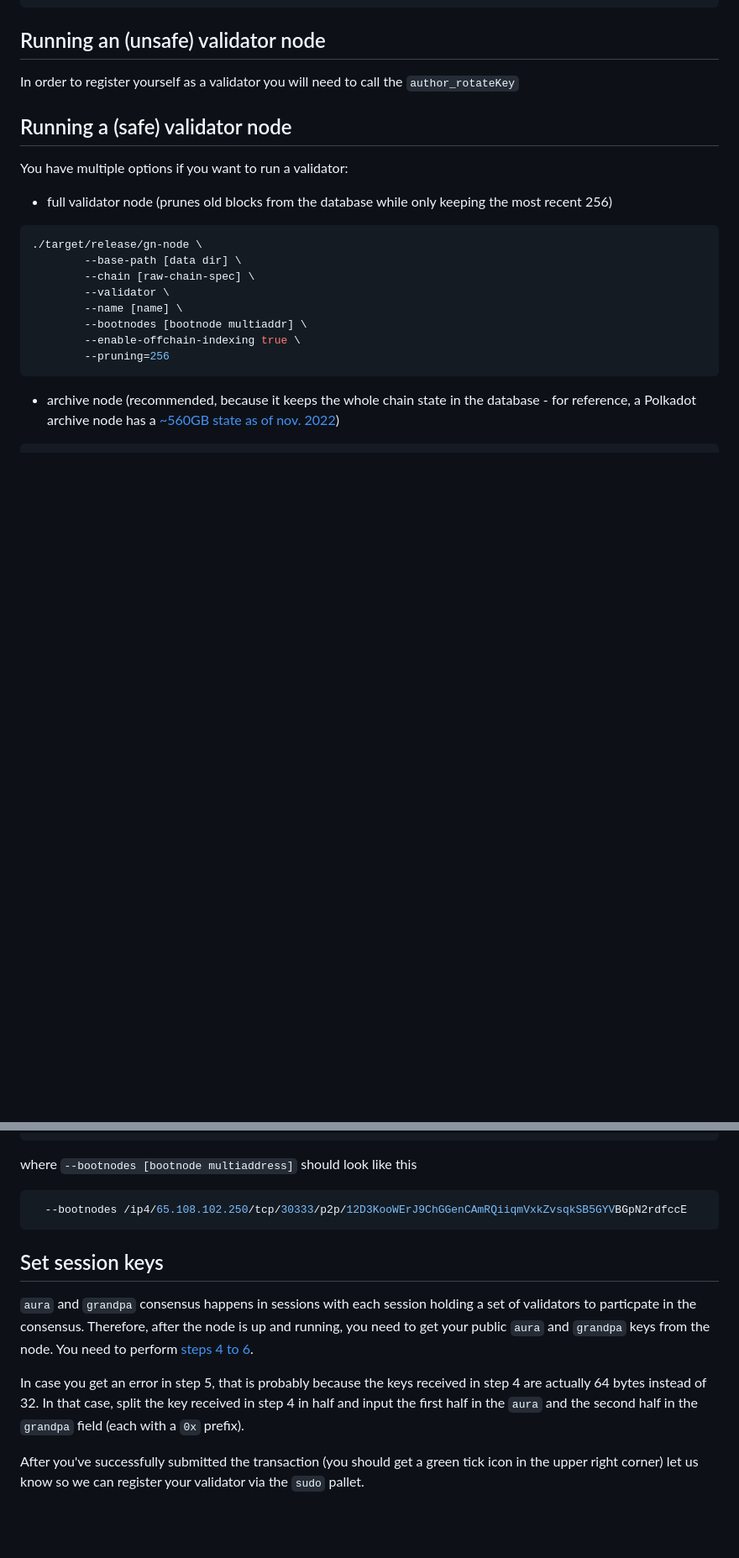
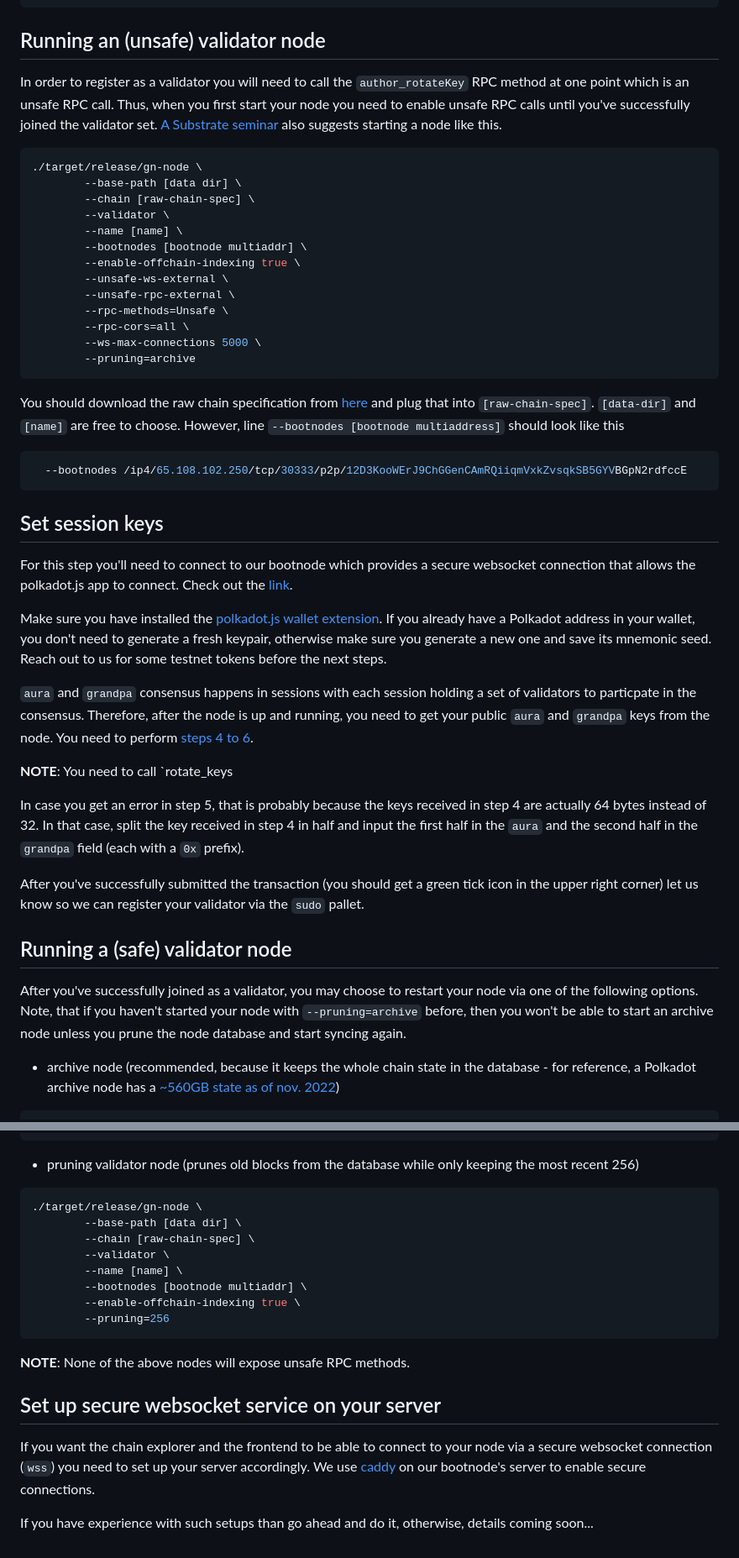
Before and after one commit to guildxyz/guild-network, a Markdown page: docs/validator.md, 2 parts joined by grey strips. Shown: that part at 84% size. GitHub-like rendering; blank space fills up the shorter version.

Commit message:
More docs update.

````diff
--- a/docs/validator.md
+++ b/docs/validator.md
@@ -214,14 +217,12 @@ resembles this:
 
 ## Running an (unsafe) validator node
 
-In order to register yourself as a validator you will need to call the `author_rotateKey`
-
-## Running a (safe) validator node
-
-You have multiple options if you want to run a validator:
-
-- full validator node (prunes old blocks from the database while only keeping
-  the most recent 256)
+In order to register as a validator you will need to call the
+`author_rotateKey` RPC method at one point which is an unsafe RPC call. Thus,
+when you first start your node you need to enable unsafe RPC calls until
+you've successfully joined the validator set. [A Substrate
+  seminar](https://github.com/substrate-developer-hub/substrate-seminar/blob/main/scheduled/2022/03-15-testnet-validators.md)
+also suggests starting a node like this.
 
 ```bash
 ./target/release/gn-node \
@@ -231,8 +232,59 @@ You have multiple options if you want to run a validator:
         --name [name] \
         --bootnodes [bootnode multiaddr] \
         --enable-offchain-indexing true \
-        --pruning=256
+        --unsafe-ws-external \
+        --unsafe-rpc-external \
+        --rpc-methods=Unsafe \
+        --rpc-cors=all \
+        --ws-max-connections 5000 \
+        --pruning=archive
 ```
+
+You should download the raw chain specification from
+[here](https://github.com/agoraxyz/guild-network/releases/download/v0.0.0-alpha/chain-spec-raw.json)
+and plug that into `[raw-chain-spec]`. `[data-dir]` and `[name]` are free to
+choose. However, line `--bootnodes [bootnode multiaddress]` should look like
+this
+
+```bash
+  --bootnodes /ip4/65.108.102.250/tcp/30333/p2p/12D3KooWErJ9ChGGenCAmRQiiqmVxkZvsqkSB5GYVBGpN2rdfccE
+```
+
+## Set session keys
+
+For this step you'll need to connect to our bootnode which provides a secure
+websocket connection that allows the polkadot.js app to connect. Check out the
+[link](https://polkadot.js.org/apps/?rpc=wss%3A%2F%2F1.oracle.network.guild.xyz#/explorer).
+
+Make sure you have installed the [polkadot.js wallet
+extension](https://polkadot.js.org/extension/). If you already have a Polkadot
+address in your wallet, you don't need to generate a fresh keypair, otherwise
+make sure you generate a new one and save its mnemonic seed. Reach out to us
+for some testnet tokens before the next steps.
+
+`aura` and `grandpa` consensus happens in sessions with each session holding a
+set of validators to particpate in the consensus. Therefore, after the node is
+up and running, you need to get your public `aura` and `grandpa` keys from the
+node. You need to perform
+[steps 4 to 6](https://github.com/gautamdhameja/substrate-validator-set/blob/master/docs/local-network-setup.md#step-4).
+
+**NOTE**: You need to call `rotate_keys
+
+In case you get an error in step 5, that is probably because the keys received
+in step 4 are actually 64 bytes instead of 32. In that case, split the key
+received in step 4 in half and input the first half in the `aura` and the
+second half in the `grandpa` field (each with a `0x` prefix).
+
+After you've successfully submitted the transaction (you should get a green
+tick icon in the upper right corner) let us know so we can register your
+validator via the `sudo` pallet.
+
+## Running a (safe) validator node
+
+After you've successfully joined as a validator, you may choose to restart your
+node via one of the following options. Note, that if you haven't started your
+node with `--pruning=archive` before, then you won't be able to start an
+archive node unless you prune the node database and start syncing again.
 
 - archive node (recommended, because it keeps the whole chain state in the database - for reference,
   a Polkadot archive node has a [~560GB state as of nov. 2022](https://paranodes.io/DBSize))
@@ -265,25 +317,28 @@ You have multiple options if you want to run a validator:
         --pruning=archive
 ```
 
-where `--bootnodes [bootnode multiaddress]` should look like this
+- pruning validator node (prunes old blocks from the database while only keeping
+  the most recent 256)
 
 ```bash
-  --bootnodes /ip4/65.108.102.250/tcp/30333/p2p/12D3KooWErJ9ChGGenCAmRQiiqmVxkZvsqkSB5GYVBGpN2rdfccE
+./target/release/gn-node \
+        --base-path [data dir] \
+        --chain [raw-chain-spec] \
+        --validator \
+        --name [name] \
+        --bootnodes [bootnode multiaddr] \
+        --enable-offchain-indexing true \
+        --pruning=256
 ```
 
-## Set session keys
+**NOTE**: None of the above nodes will expose unsafe RPC methods.
 
-`aura` and `grandpa` consensus happens in sessions with each session holding a
-set of validators to particpate in the consensus. Therefore, after the node is
-up and running, you need to get your public `aura` and `grandpa` keys from the
-node. You need to perform
-[steps 4 to 6](https://github.com/gautamdhameja/substrate-validator-set/blob/master/docs/local-network-setup.md#step-4).
+## Set up secure websocket service on your server
 
-In case you get an error in step 5, that is probably because the keys received
-in step 4 are actually 64 bytes instead of 32. In that case, split the key
-received in step 4 in half and input the first half in the `aura` and the
-second half in the `grandpa` field (each with a `0x` prefix).
+If you want the chain explorer and the frontend to be able to connect to your
+node via a secure websocket connection (`wss`) you need to set up your server
+accordingly. We use [caddy](https://caddyserver.com/) on our bootnode's server
+to enable secure connections.
 
-After you've successfully submitted the transaction (you should get a green
-tick icon in the upper right corner) let us know so we can register your
-validator via the `sudo` pallet.
+If you have experience with such setups than go ahead and do it, otherwise,
+details coming soon...
````
Also changed, not shown: other parts of docs/validator.md (+4 -1 lines).
